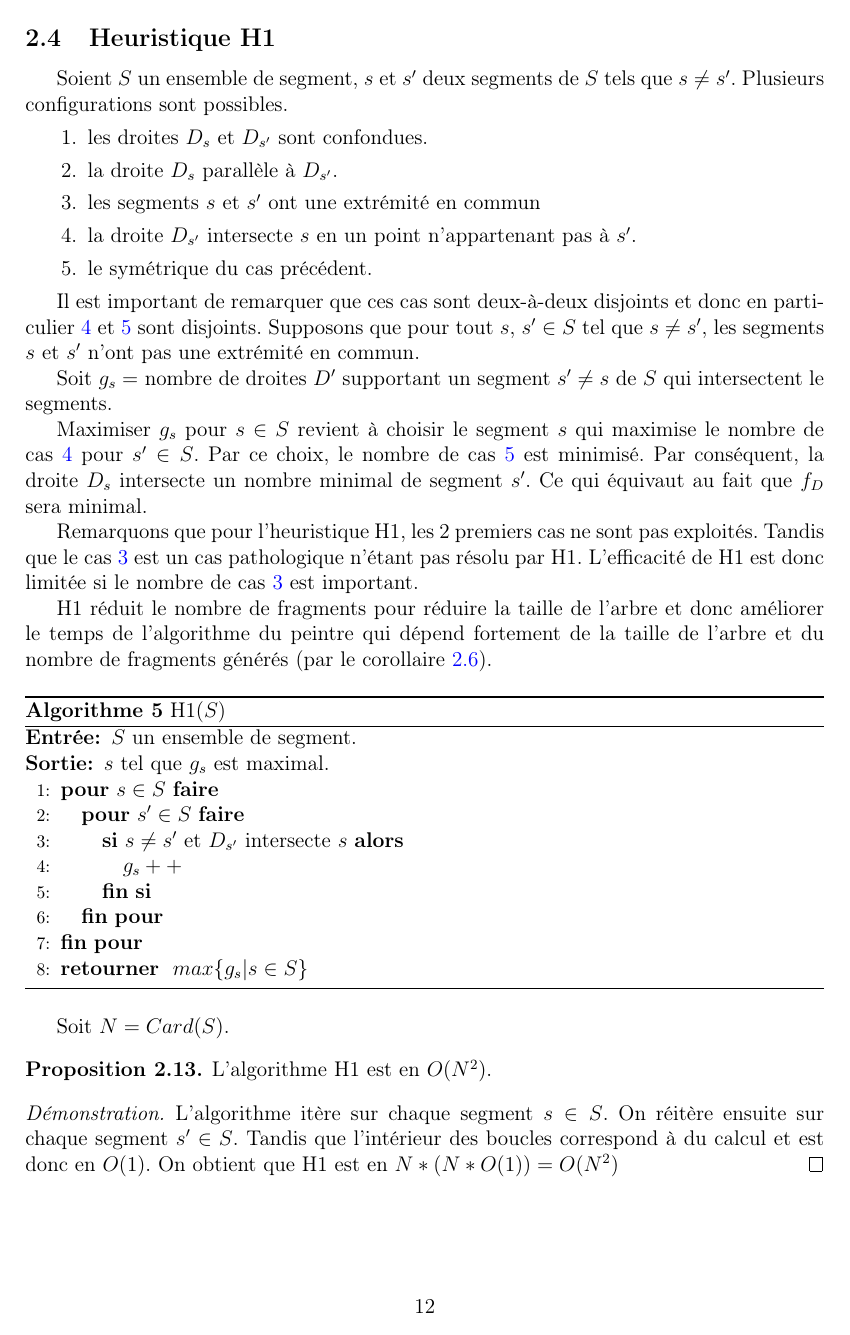
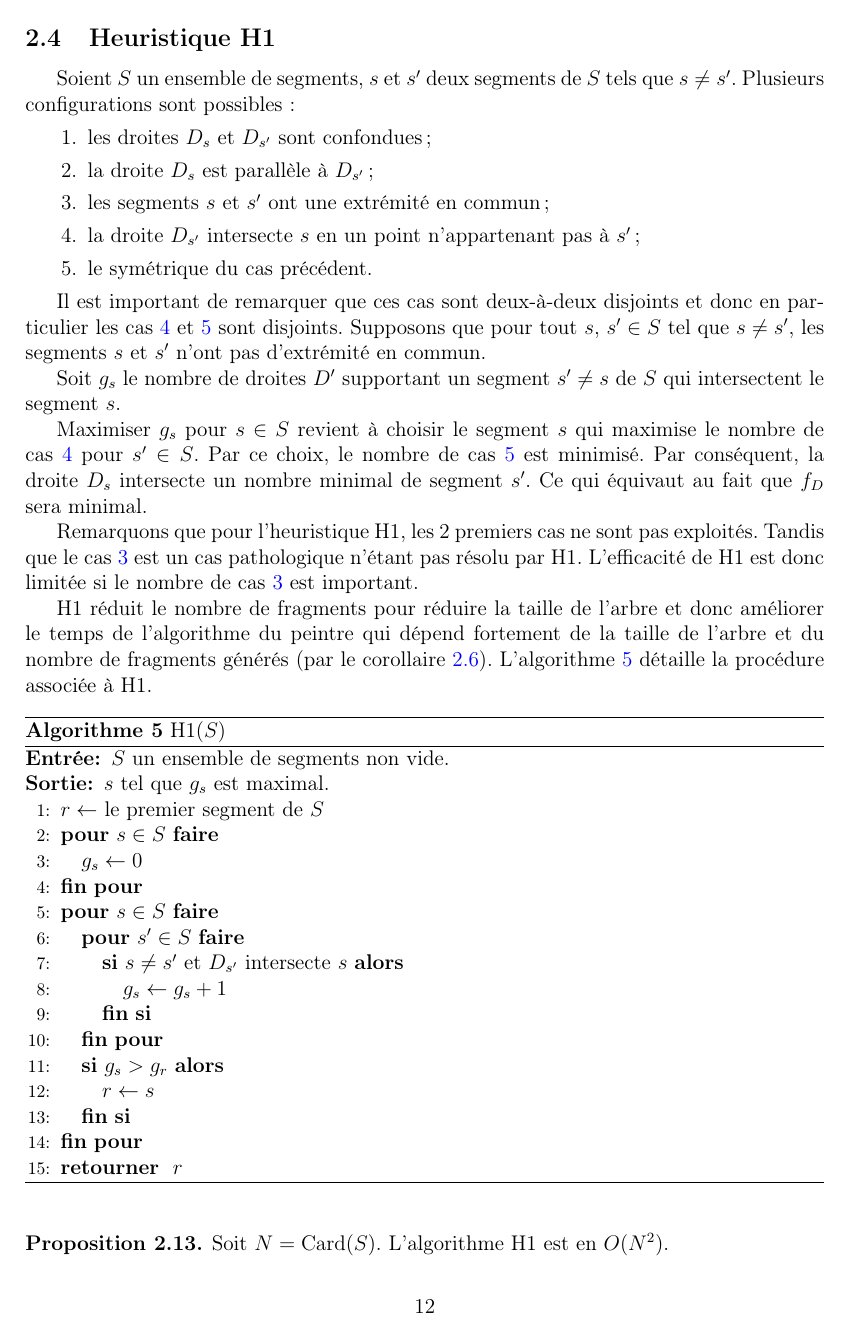
Before and after one commit to AllanDubrulle/fantastic-octo-spork, a LaTeX document (rapport/final/rapportGp1.tex, which reads rapport/final/sections/first_heuristic.tex): page 12 of 14 before the commit and page 12 of 15 after it. Compiled offline with pdfLaTeX.

Commit message:
Correctifs h1

```diff
--- a/rapport/final/sections/first_heuristic.tex
+++ b/rapport/final/sections/first_heuristic.tex
@@ -1,22 +1,22 @@
 \subsection{Heuristique H1}
-Soient $S$ un ensemble de segment, $s$ et $s'$ deux segments
+Soient $S$ un ensemble de segments, $s$ et $s'$ deux segments
 de $S$ tels que $s \ne s'$.
-Plusieurs configurations sont possibles.
+Plusieurs configurations sont possibles:
 \begin{enumerate}
-\item les droites  $D_s$ et  $D_{s'}$ sont confondues. \label{h1:enum1}
-\item la droite $D_s$ parallèle à $D_{s'} $. \label{h1:enum2}
-\item les segments $s$ et $s'$ ont une extrémité en commun \label{h1:enum3}
-\item la droite $D_{s'}$ intersecte $s$ en un point n'appartenant pas à $s'$.\label{h1:enum4}
+\item les droites  $D_s$ et  $D_{s'}$ sont confondues; \label{h1:enum1}
+\item la droite $D_s$ est parallèle à $D_{s'} $; \label{h1:enum2}
+\item les segments $s$ et $s'$ ont une extrémité en commun; \label{h1:enum3}
+\item la droite $D_{s'}$ intersecte $s$ en un point n'appartenant pas à $s'$;\label{h1:enum4}
 \item le symétrique du cas précédent. \label{h1:enum5}
 \end{enumerate}
 
 Il est important de remarquer que ces cas sont deux-à-deux disjoints
-et donc en particulier \ref{h1:enum4} et \ref{h1:enum5} sont disjoints.
+et donc en particulier les cas \ref{h1:enum4} et \ref{h1:enum5} sont disjoints.
 Supposons que pour tout $s$, $s' \in S $ tel que $s \neq s'$,
-les segments $s$ et $s'$ n'ont pas une extrémité en commun.
+les segments $s$ et $s'$ n'ont pas d'extrémité en commun.
 
-Soit $g_s =$ nombre de droites $D'$ supportant un segment $s' \neq s$ de $S$ qui intersectent
-le segments.
+Soit $g_s$ le nombre de droites $D'$ supportant un segment $s' \neq s$
+de $S$ qui intersectent le segment $s$.
 
 Maximiser $g_s$ pour $s \in S$ revient à choisir le segment $s$ qui maximise
 le nombre de cas \ref{h1:enum4} pour $s' \in S$.
@@ -33,33 +33,40 @@ L'efficacité de H1 est donc limitée si le nombre de cas
 H1 réduit le nombre de fragments pour réduire la taille de l'arbre
 et donc améliorer le temps de l'algorithme du peintre qui dépend
 fortement de la taille de l'arbre et du nombre de fragments générés (par
-le corollaire \ref{peintre:cor}).
+le corollaire \ref{peintre:cor}). L'algorithme \ref{algo:h1} détaille
+la procédure associée à H1.
 
 \begin{algorithm}
   \caption{H1($S$)}
-  \begin{algorithmic}[1] \label{algo:propvis}
-    \REQUIRE $S$ un ensemble de segment.
+  \begin{algorithmic}[1] \label{algo:h1}
+    \REQUIRE $S$ un ensemble de segments non vide.
     \ENSURE $s$ tel que $g_s$ est maximal.
+    \STATE$r\leftarrow$ le premier segment de $S$
+    \FOR{$s \in S$}
+    \STATE $g_s\leftarrow 0$
+    \ENDFOR
     \FOR{$s \in S$}
     \FOR{$s' \in S$}
     \IF{$s \neq s'$ et  $D_{s'}$ intersecte $s$}
-    \STATE $g_s++$
+    \STATE $g_s\leftarrow g_s +1$
     \ENDIF
     \ENDFOR
+    \IF{$g_s>g_r$}
+    \STATE $r\leftarrow s$
+    \ENDIF
     \ENDFOR
-    \RETURN $max\{g_s|s\in S\}$
+    \RETURN $r$
   \end{algorithmic}
 \end{algorithm}
 
-Soit $N = Card(S)$.
 \begin{prop}
-  L'algorithme H1 est en $O(N^2)$.
+  Soit $N = \mathrm{Card}(S)$. L'algorithme H1 est en $O(N^2)$.
 \end{prop}
 \begin{proof}
   L'algorithme itère sur chaque segment $s \in S$.
   On réitère ensuite sur chaque segment $s' \in S$.
-  Tandis que l'intérieur des boucles correspond à du calcul et
-  est donc en $O(1)$.  On obtient que H1 est en $N*(N*O(1)) = O(N^2)$
+  L'intérieur des boucles correspond à du calcul et
+  est donc en $O(1)$. On obtient que H1 est en $N\times(N\times{}O(1)) = O(N^2)$
 \end{proof}
 
 
```
